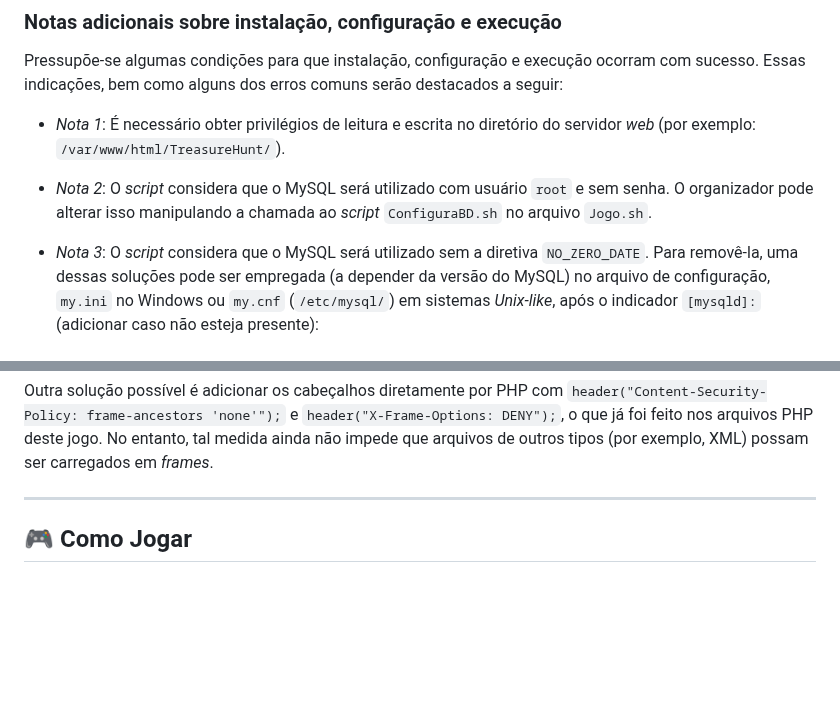
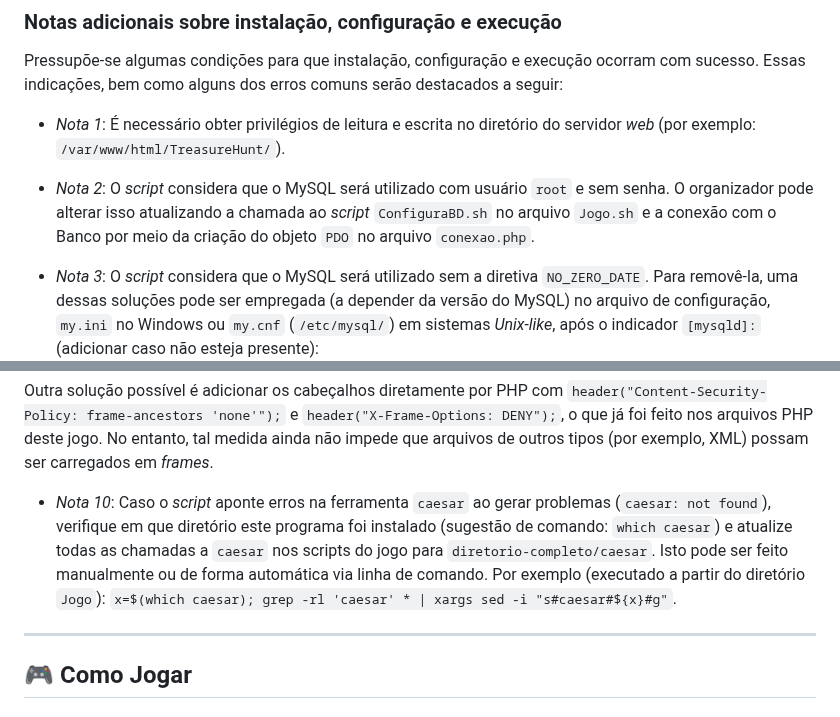
Before and after one commit to TreasureHuntGame/TreasureHunt, a Markdown page: README.md, 2 parts joined by grey strips. Rendered like a GitHub page; blank space fills up the shorter version.

Commit message:
Acréscimo de notas sobre instalação
Adição de comentários sobre a nota 3 e inclusão da nota 10 no readme.

```diff
--- a/README.md
+++ b/README.md
@@ -206,7 +206,7 @@ Pressupõe-se algumas condições para que instalação, configuração e execu
 
 - *Nota 1*: É necessário obter privilégios de leitura e escrita no diretório do servidor _web_ (por exemplo: ``/var/www/html/TreasureHunt/``).
 
-- *Nota 2*: O _script_ considera que o MySQL será utilizado com usuário ``root`` e sem senha. O organizador pode alterar isso manipulando a chamada ao _script_ ``ConfiguraBD.sh`` no arquivo ``Jogo.sh``.
+- *Nota 2*: O _script_ considera que o MySQL será utilizado com usuário ``root`` e sem senha. O organizador pode alterar isso atualizando a chamada ao _script_ ``ConfiguraBD.sh`` no arquivo ``Jogo.sh`` e a conexão com o Banco por meio da criação do objeto `PDO` no arquivo `conexao.php`.
 
 - *Nota 3*: O _script_ considera que o MySQL será utilizado sem a diretiva ``NO_ZERO_DATE``. Para removê-la, uma dessas soluções pode ser empregada (a depender da versão do MySQL) no arquivo de configuração, `my.ini` no Windows ou `my.cnf` (`/etc/mysql/`) em sistemas _Unix-like_, após o indicador `[mysqld]:` (adicionar caso não esteja presente):
 
@@ -253,6 +253,8 @@ Header set X-Frame-Options: "DENY"
 Novamente é necessário reiniciar o servidor: `service apache2 start`.
 
 Outra solução possível é adicionar os cabeçalhos diretamente por PHP com `header("Content-Security-Policy: frame-ancestors 'none'");` e `header("X-Frame-Options: DENY");`, o que já foi feito nos arquivos PHP deste jogo. No entanto, tal medida ainda não impede que arquivos de outros tipos (por exemplo, XML) possam ser carregados em _frames_.
+
+- *Nota 10*: Caso o _script_ aponte erros na ferramenta `caesar` ao gerar problemas (`caesar: not found`), verifique em que diretório este programa foi instalado (sugestão de comando: `which caesar`) e atualize todas as chamadas a `caesar` nos scripts do jogo para `diretorio-completo/caesar`. Isto pode ser feito manualmente ou de forma automática via linha de comando. Por exemplo (executado a partir do diretório `Jogo`): `x=$(which caesar); grep -rl 'caesar' * | xargs sed -i "s#caesar#${x}#g"`.
 
 ---
 
```
Also changed, not shown: other parts of README.md (+1 -1 lines).
